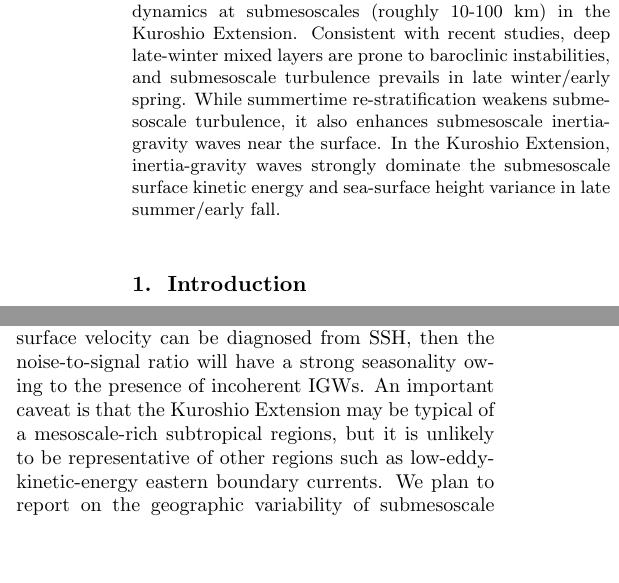
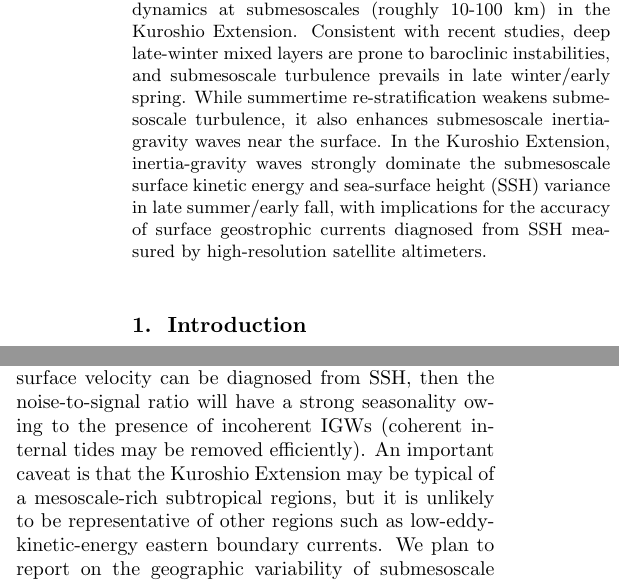
Before and after one commit to cesar-rocha/UpperOceanSeasonality, a LaTeX document (writeup/rocha_etal.tex): two parts of the columns of pages 1 and 6 of 7, joined at a grey line, cut so that both start at the same text, the shorter picture padded with empty space. Compiled offline with pdfLaTeX.

Commit message:
More additions to abstract

```diff
--- a/writeup/rocha_etal.tex
+++ b/writeup/rocha_etal.tex
@@ -210,7 +210,10 @@ Scripps Institution of Oceanography, University of California San Diego, La Joll
     re-stratification weakens submesoscale turbulence, it also enhances submesoscale inertia-gravity
      waves near the surface. In the Kuroshio Extension,
     inertia-gravity waves strongly dominate the submesoscale surface kinetic energy and
-    sea-surface height variance in late summer/early fall.
+    sea-surface height (SSH) variance in late summer/early fall, with implications for
+    the accuracy of surface geostrophic currents diagnosed from SSH measured by
+    high-resolution
+    satellite altimeters.
 \end{abstract}
 
 %% ------------------------------------------------------------------------ %%
@@ -608,7 +611,8 @@ NIWs quickly propagate into the interior and weakly project onto SSH.
 In the context of SWOT, our results suggest that if one is interested
 only in the geostrophic flow, so that surface velocity can be diagnosed
 from SSH, then the noise-to-signal ratio will have a strong seasonality owing
-to the presence of incoherent IGWs.
+to the presence of incoherent IGWs (coherent internal tides may be removed
+efficiently).
 An important caveat is that the Kuroshio Extension may be typical of a mesoscale-rich
 subtropical regions, but it is unlikely to be
 representative of other regions such as low-eddy-kinetic-energy eastern boundary
```
